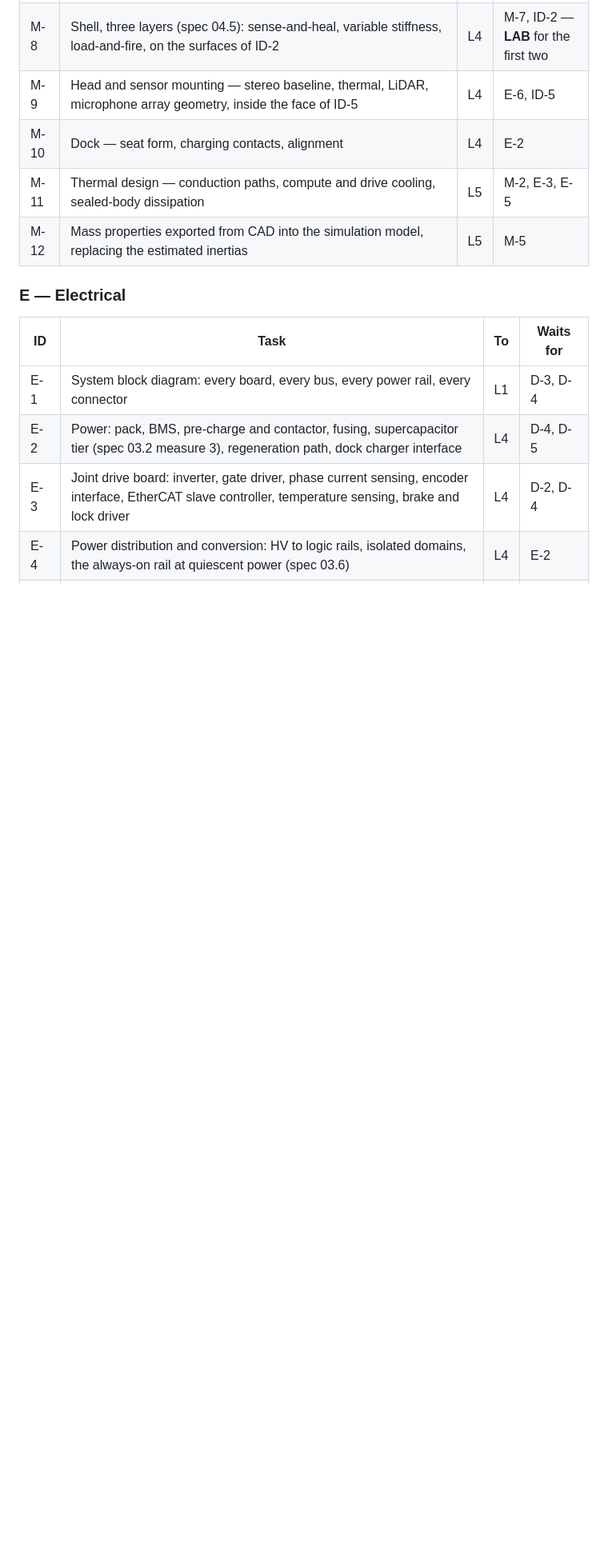
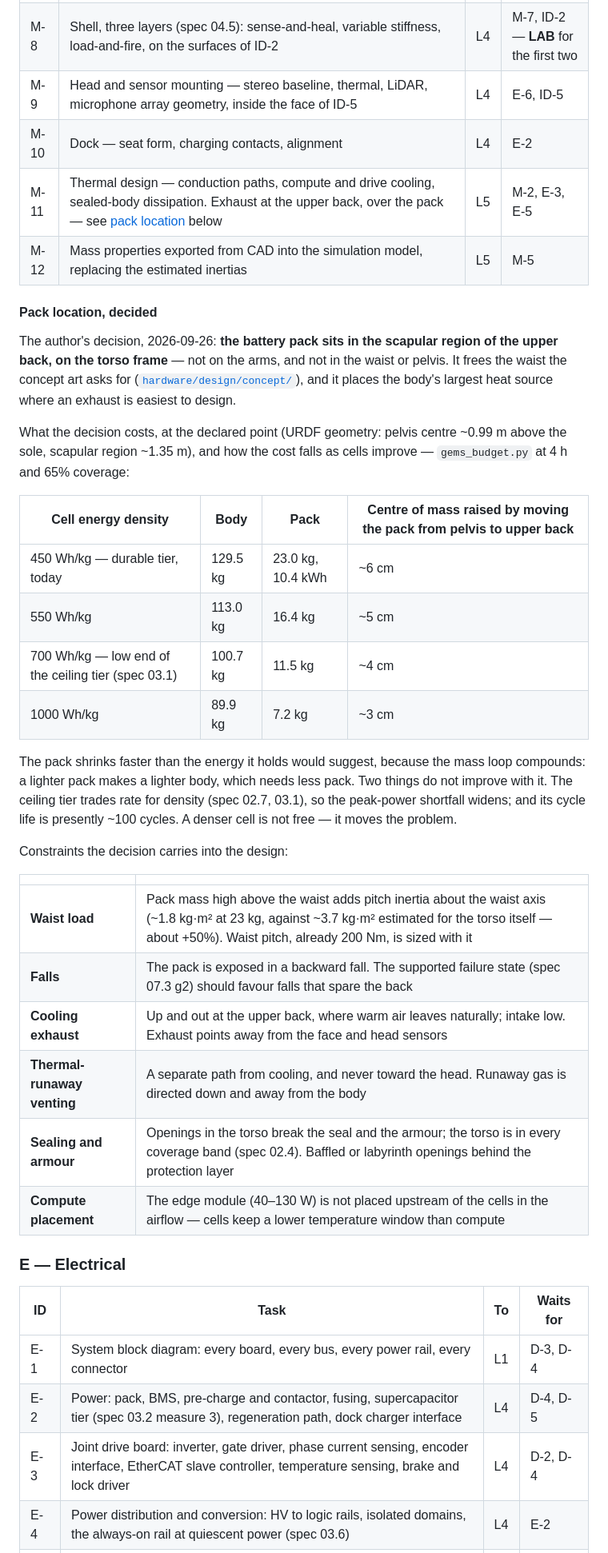
Before and after one commit to PloneMraz/GEMs, a Markdown page: plan/README.md, the part around one of its changes. Shown at 80% size. GitHub-like rendering; blank space fills up the shorter version.

Commit message:
Chốt vị trí pack pin: vùng xương bả vai trên lưng, xả nhiệt ở lưng trên
Quyết định của anh Plone, ghi vào plan (M-2, M-11 và mục riêng "Pack
location, decided"):

- Pack đặt ở vùng xương bả vai, trên khung thân. Không gắn lên tay, không
  đặt ở eo hay chậu. Cách này giải phóng vòng eo mà concept art cần.
- Độ nhạy theo mật độ năng lượng cell (gems_budget, 4 giờ, giáp phủ 65%):
  450 Wh/kg -> 129,5 kg thân, pack 23 kg, trọng tâm nâng ~6 cm; 700 Wh/kg
  -> 100,7 kg, pack 11,5 kg, ~4 cm; 1000 Wh/kg -> 89,9 kg, pack 7,2 kg,
  ~3 cm. Nhưng tầng ceiling đổi C-rate lấy mật độ, và tuổi thọ hiện chỉ
  khoảng 100 chu kỳ.
- Ràng buộc đi kèm: quán tính gập quanh trục eo tăng khoảng 50%; pack dễ
  bị va khi ngã ngửa; khe xả làm mát hướng lên và ra sau, xa mặt; đường
  xả khí khi thermal runaway tách riêng và hướng xuống; các lỗ mở phải
  nằm sau lớp giáp; edge module không đặt phía trước cell trên luồng gió.

Co-Authored-By: Claude Opus 5.5 <noreply@anthropic.com>
Claude-Session: https://claude.ai/code/session_01GgbPw9R7Bu5QHwHibfXxBF

```diff
--- a/plan/README.md
+++ b/plan/README.md
@@ -138,8 +138,44 @@ quite passes as human is received worse than one that does not try.
 | M-8 | Shell, three layers (spec 04.5): sense-and-heal, variable stiffness, load-and-fire, on the surfaces of ID-2 | L4 | M-7, ID-2 — **LAB** for the first two |
 | M-9 | Head and sensor mounting — stereo baseline, thermal, LiDAR, microphone array geometry, inside the face of ID-5 | L4 | E-6, ID-5 |
 | M-10 | Dock — seat form, charging contacts, alignment | L4 | E-2 |
-| M-11 | Thermal design — conduction paths, compute and drive cooling, sealed-body dissipation | L5 | M-2, E-3, E-5 |
+| M-11 | Thermal design — conduction paths, compute and drive cooling, sealed-body dissipation. Exhaust at the upper back, over the pack — see [pack location](#pack-location-decided) below | L5 | M-2, E-3, E-5 |
 | M-12 | Mass properties exported from CAD into the simulation model, replacing the estimated inertias | L5 | M-5 |
+
+#### Pack location, decided
+
+The author's decision, 2026-09-26: **the battery pack sits in the scapular
+region of the upper back, on the torso frame** — not on the arms, and not in the
+waist or pelvis. It frees the waist the concept art asks for
+([`hardware/design/concept/`](../hardware/design/concept/)), and it places the
+body's largest heat source where an exhaust is easiest to design.
+
+What the decision costs, at the declared point (URDF geometry: pelvis centre
+~0.99 m above the sole, scapular region ~1.35 m), and how the cost falls as
+cells improve — `gems_budget.py` at 4 h and 65% coverage:
+
+| Cell energy density | Body | Pack | Centre of mass raised by moving the pack from pelvis to upper back |
+|---|---|---|---|
+| 450 Wh/kg — durable tier, today | 129.5 kg | 23.0 kg, 10.4 kWh | ~6 cm |
+| 550 Wh/kg | 113.0 kg | 16.4 kg | ~5 cm |
+| 700 Wh/kg — low end of the ceiling tier (spec 03.1) | 100.7 kg | 11.5 kg | ~4 cm |
+| 1000 Wh/kg | 89.9 kg | 7.2 kg | ~3 cm |
+
+The pack shrinks faster than the energy it holds would suggest, because the
+mass loop compounds: a lighter pack makes a lighter body, which needs less pack.
+Two things do not improve with it. The ceiling tier trades rate for density
+(spec 02.7, 03.1), so the peak-power shortfall widens; and its cycle life is
+presently ~100 cycles. A denser cell is not free — it moves the problem.
+
+Constraints the decision carries into the design:
+
+| | |
+|---|---|
+| **Waist load** | Pack mass high above the waist adds pitch inertia about the waist axis (~1.8 kg·m² at 23 kg, against ~3.7 kg·m² estimated for the torso itself — about +50%). Waist pitch, already 200 Nm, is sized with it |
+| **Falls** | The pack is exposed in a backward fall. The supported failure state (spec 07.3 g2) should favour falls that spare the back |
+| **Cooling exhaust** | Up and out at the upper back, where warm air leaves naturally; intake low. Exhaust points away from the face and head sensors |
+| **Thermal-runaway venting** | A separate path from cooling, and never toward the head. Runaway gas is directed down and away from the body |
+| **Sealing and armour** | Openings in the torso break the seal and the armour; the torso is in every coverage band (spec 02.4). Baffled or labyrinth openings behind the protection layer |
+| **Compute placement** | The edge module (40–130 W) is not placed upstream of the cells in the airflow — cells keep a lower temperature window than compute |
 
 ### E — Electrical
 
```
Also changed, not shown: other parts of plan/README.md (+1 -1 lines).
